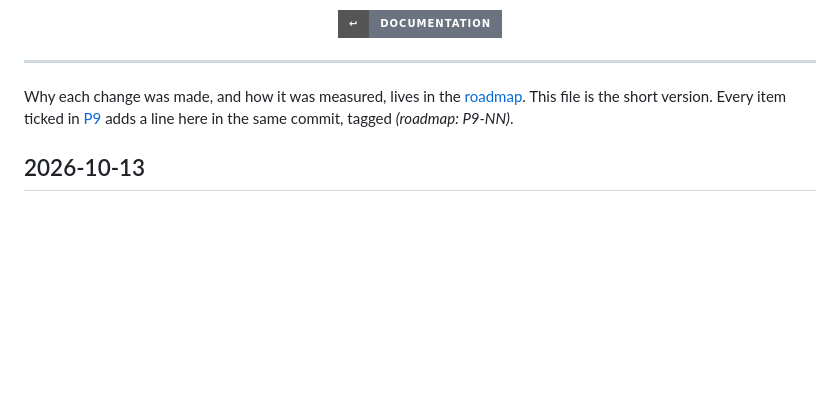
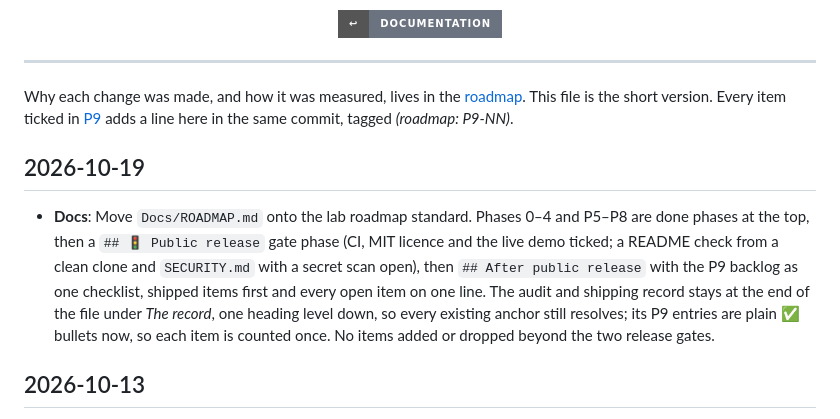
Before and after one commit to ai-automation-tools/project-hub, a Markdown page: Docs/CHANGELOG.md, the part around one of its changes. GitHub-like rendering; badges without logos; blank space fills up the shorter version.

```diff
--- a/Docs/CHANGELOG.md
+++ b/Docs/CHANGELOG.md
@@ -15,4 +15,8 @@ This file is the short version. Every item ticked in [P9](ROADMAP.md#p9) adds a
 in the same commit, tagged *(roadmap: P9-NN)*.
+
+## 2026-10-19
+
+- **Docs**: Move `Docs/ROADMAP.md` onto the lab roadmap standard. Phases 0–4 and P5–P8 are done phases at the top, then a `## 🚦 Public release` gate phase (CI, MIT licence and the live demo ticked; a README check from a clean clone and `SECURITY.md` with a secret scan open), then `## After public release` with the P9 backlog as one checklist, shipped items first and every open item on one line. The audit and shipping record stays at the end of the file under *The record*, one heading level down, so every existing anchor still resolves; its P9 entries are plain ✅ bullets now, so each item is counted once. No items added or dropped beyond the two release gates.
 
 ## 2026-10-13
 
```
Also changed, not shown: other parts of Docs/CHANGELOG.md (+1 -1 lines), Docs/ROADMAP.md (+241 -295 lines).
